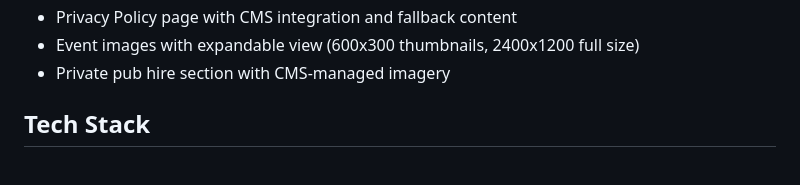
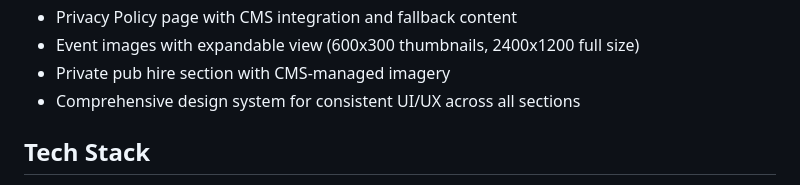
Before and after one commit to mattboostkit/WHPubs, a Markdown page: README.md, the part around the change. GitHub-like rendering.

Commit message:
Update README.md\n\nAuto-committed by Claude Code at 2025-08-05 19:37:41

```diff
--- a/README.md
+++ b/README.md
@@ -19,6 +19,7 @@ A website for WH Pubs, featuring traditional British pubs in South East England
 - Privacy Policy page with CMS integration and fallback content
 - Event images with expandable view (600x300 thumbnails, 2400x1200 full size)
 - Private pub hire section with CMS-managed imagery
+- Comprehensive design system for consistent UI/UX across all sections
 
 ## Tech Stack
 
```
